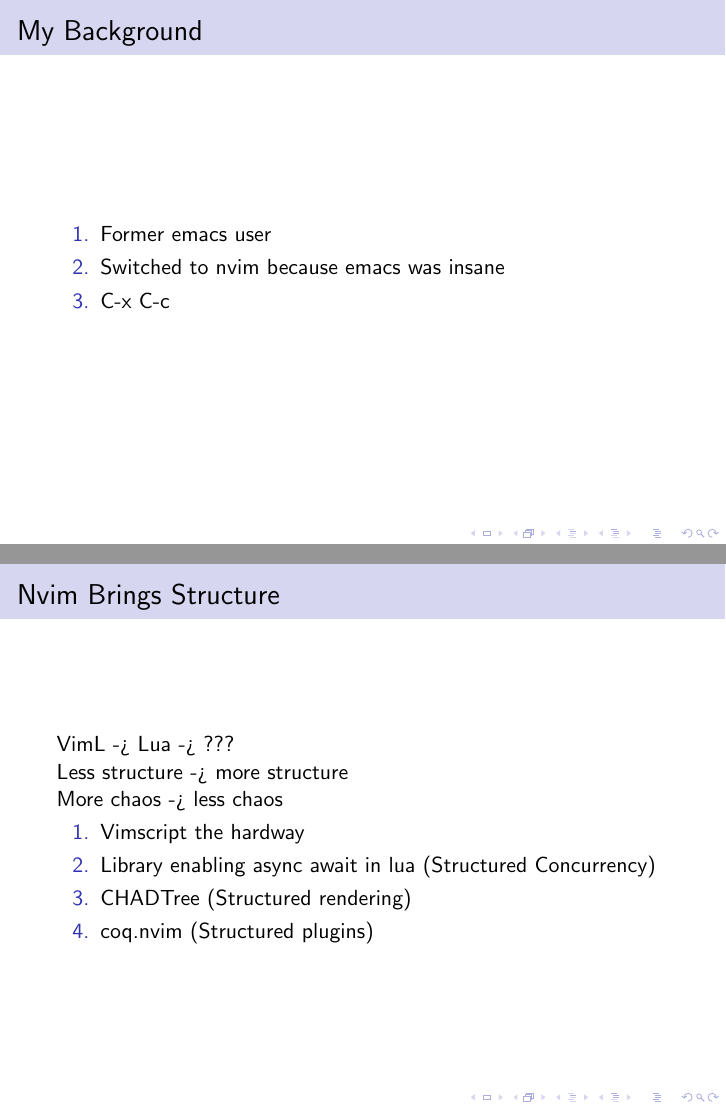
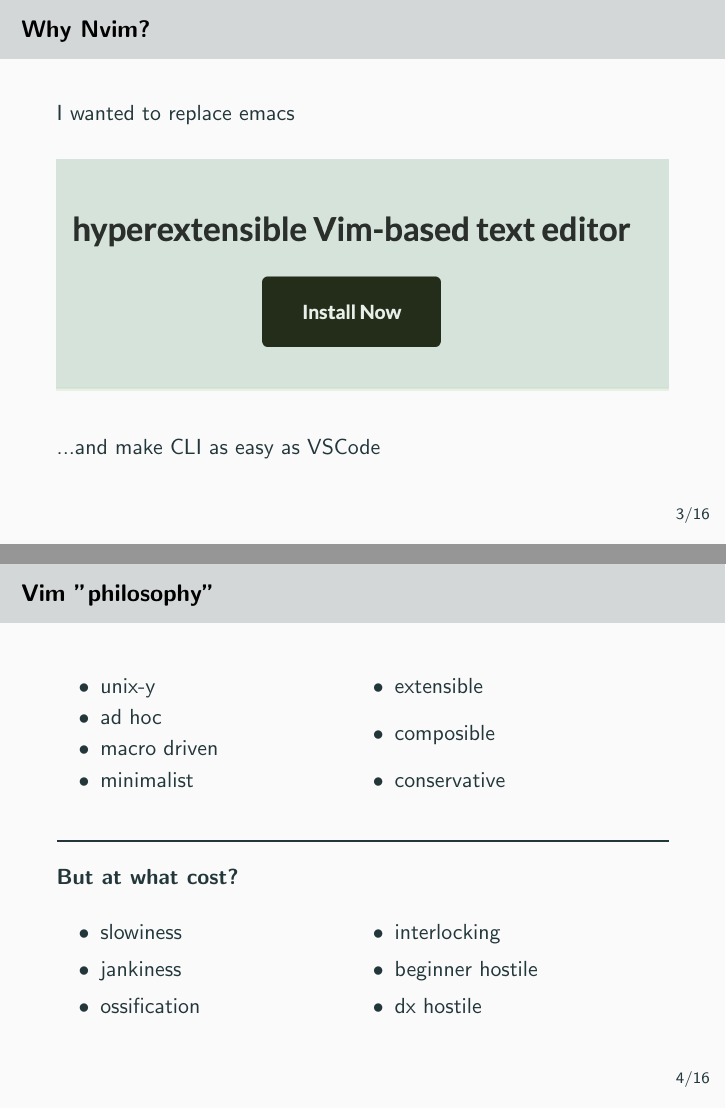
Before and after one commit to ms-jpq/vim.conf, LaTeX slides (slides.tex): pages 3 and 4 of 14 before the commit and pages 3 and 4 of 17 after it, joined at a grey line. Compiled offline with pdfLaTeX.

Commit message:
update slides

```diff
--- a/slides.tex
+++ b/slides.tex
@@ -1,10 +1,18 @@
 \documentclass{beamer}
 \usepackage[utf8]{inputenc}
+\usepackage{graphicx}
+\usepackage{multicol}
+\graphicspath{ {./imgs/} }
 
+
+\usetheme{metropolis}
 \usecolortheme{seahorse}
+\setbeamertemplate{frame numbering}[fraction]
+\metroset{block=fill}
+
 
 \title{We Have Built Nice Things}
-%\subtitle{}
+\subtitle{structured nvim plugins}
 \author{Wang, Hao}
 \institute{Lead Engineer @ Graveflex}
 \date{}
@@ -35,33 +42,82 @@
 \end{frame}
 
 
-\begin{frame}{My Background}
+\begin{frame}{Why Nvim?}
 
-	\begin{enumerate}
+	I wanted to replace emacs
 
-		\item Former emacs user
+	\vspace{1em}
 
-		\item Switched to nvim because emacs was insane
+	\includegraphics[width=\textwidth]{home_page}
 
-		\item C-x C-c
+	\vspace{1em}
 
-		      % cue Thanks lxz (lxz is a good friend of mine, she introduced me to Nvim)
+	...and make CLI as easy as VSCode
 
-	\end{enumerate}
+\end{frame}
+
+
+\begin{frame}{Vim "philosophy"}
+
+	\begin{itemize}
+
+		\begin{multicols}{2}
+
+			\item unix-y
+
+			\item ad hoc
+
+			\item macro driven
+
+			\item minimalist
+
+			\item extensible
+
+			\item composible
+
+			\item conservative
+
+		\end{multicols}
+
+	\end{itemize}
+
+	\rule{\textwidth}{0.1em}
+
+	\textbf{But at what cost?}
+
+	\begin{itemize}
+
+		\begin{multicols}{2}
+
+			\item slowiness
+
+			\item jankiness
+
+			\item ossification
+
+			\item interlocking
+
+			\item beginner hostile
+
+			\item dx hostile
+
+		\end{multicols}
+
+	\end{itemize}
 
 
 \end{frame}
 
 
-\begin{frame}{Nvim Brings Structure}
+\begin{frame}{Terraforming Nvim}
 
-	VimL -> Lua -> ???
+	\begin{block}{Terraforming}
 
-	Less structure -> more structure
+		\vspace{0.5em}
 
-	More chaos -> less chaos
+		Making nvim more hospitable for developers
 
-	\begin{enumerate}
+		\vspace{0.5em}
 
-		\item Vimscript the hardway
+	\end{block}
 
@@ -69,3 +125,3 @@
 
-		\item Library enabling async await in lua (Structured Concurrency)
+	\begin{itemize}
 
@@ -73,3 +129,3 @@
 
-		\item CHADTree (Structured rendering)
+			\item lua
 
@@ -77,3 +133,3 @@
 
-		\item coq.nvim (Structured plugins)
+			\item API clients
 
@@ -81,2 +137 @@
 
-	\end{enumerate}
```
Also changed, not shown: imgs/home_page.png (added), imgs/rice_paddy.png (added), imgs/we_can_have_nice.png (added), slides.tex (120 more changed lines).
